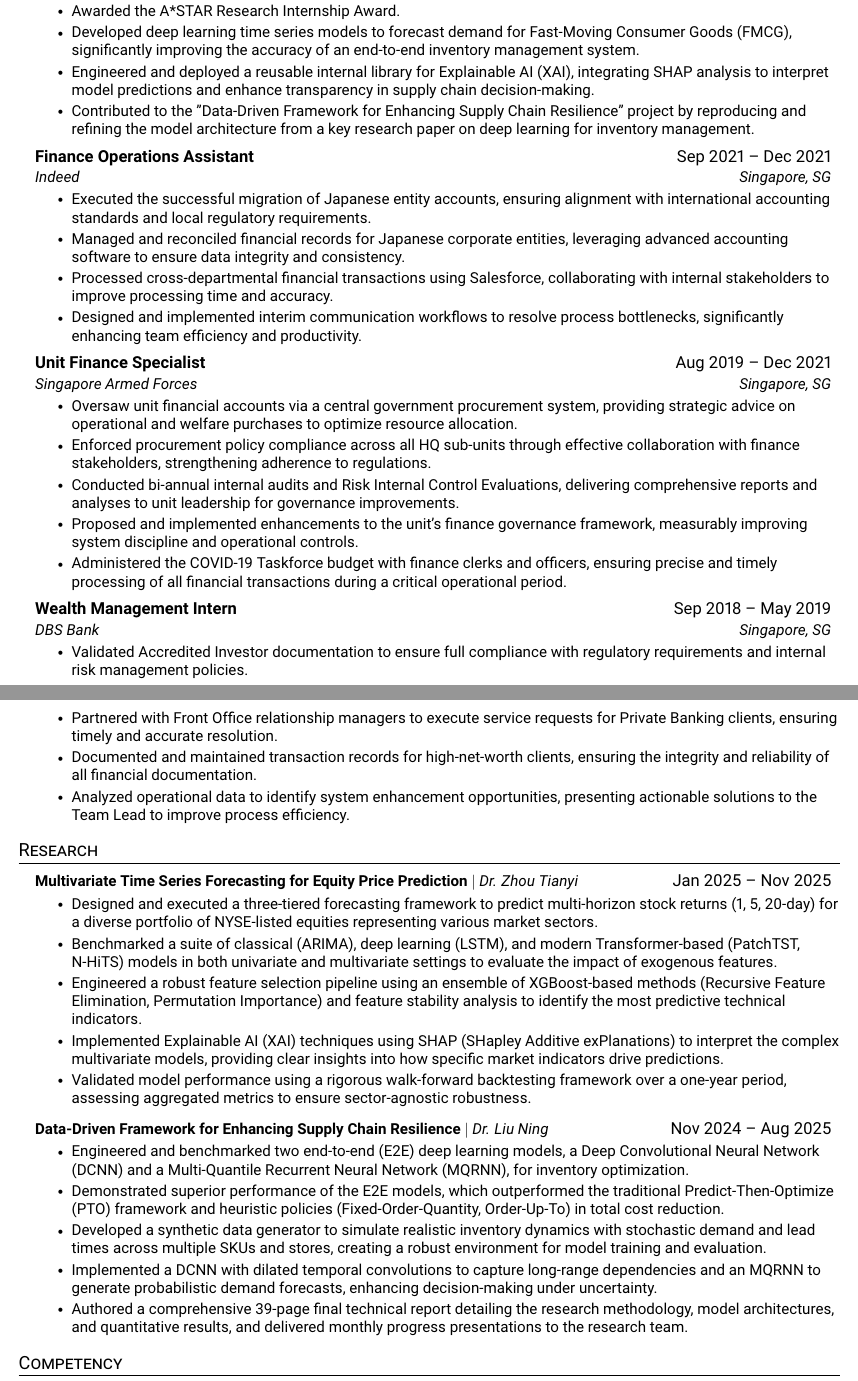
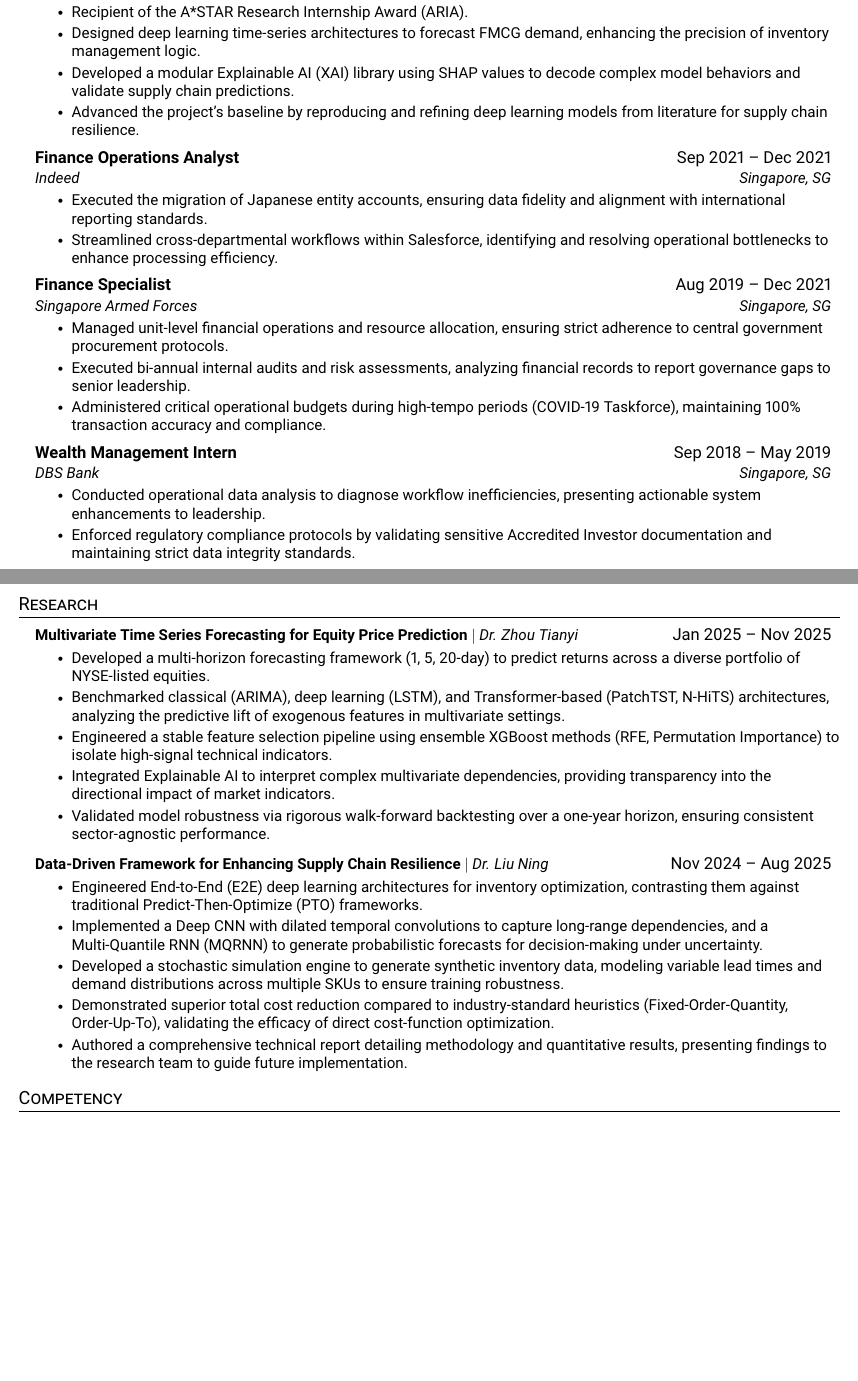
Before and after one commit to cyh-chan/CV-Resume, a LaTeX CV (resume.tex): two parts of pages 1 and 2 of 2, joined at a grey line, cut so that both start at the same text, the shorter picture padded with empty space. Compiled offline with pdfLaTeX.

Commit message:
Add files via upload

```diff
--- a/resume.tex
+++ b/resume.tex
@@ -149,20 +148,18 @@
       {Research Intern}{Nov 2024 -- Aug 2025}
       {A*STAR, Advanced Remanufacturing and Technology Centre}{Singapore, SG}
         \resumeItemListStart
-        \resumeItem{Awarded the A*STAR Research Internship Award.}
-        \resumeItem{Developed deep learning time series models to forecast demand for Fast-Moving Consumer Goods (FMCG), significantly improving the accuracy of an end-to-end inventory management system.}
-        \resumeItem{Engineered and deployed a reusable internal library for Explainable AI (XAI), integrating SHAP analysis to interpret model predictions and enhance transparency in supply chain decision-making.}
-        \resumeItem{Contributed to the "Data-Driven Framework for Enhancing Supply Chain Resilience" project by reproducing and refining the model architecture from a key research paper on deep learning for inventory management.}
+            \resumeItem{Recipient of the A*STAR Research Internship Award (ARIA).}
+            \resumeItem{Designed deep learning time-series architectures to forecast FMCG demand, enhancing the precision of inventory management logic.}
+            \resumeItem{Developed a modular Explainable AI (XAI) library using SHAP values to decode complex model behaviors and validate supply chain predictions.}
+            \resumeItem{Advanced the project's baseline by reproducing and refining deep learning models from literature for supply chain resilience.}
         \resumeItemListEnd
 
     \resumeSubheading
-      {Finance Operations Assistant}{Sep 2021 -- Dec 2021}
+      {Finance Operations Analyst}{Sep 2021 -- Dec 2021}
       {Indeed}{Singapore, SG}
         \resumeItemListStart
-        \resumeItem{Executed the successful migration of Japanese entity accounts, ensuring alignment with international accounting standards and local regulatory requirements.}
-        \resumeItem{Managed and reconciled financial records for Japanese corporate entities, leveraging advanced accounting software to ensure data integrity and consistency.}
-        \resumeItem{Processed cross-departmental financial transactions using Salesforce, collaborating with internal stakeholders to improve processing time and accuracy.}
-        \resumeItem{Designed and implemented interim communication workflows to resolve process bottlenecks, significantly enhancing team efficiency and productivity.}
+            \resumeItem{Executed the migration of Japanese entity accounts, ensuring data fidelity and alignment with international reporting standards.}
+            \resumeItem{Streamlined cross-departmental workflows within Salesforce, identifying and resolving operational bottlenecks to enhance processing efficiency.}
         \resumeItemListEnd
 
 % -----------Multiple Positions Heading-----------
@@ -176,24 +173,20 @@
 %-------------------------------------------
 
   \resumeSubheading
-    {Unit Finance Specialist}{Aug 2019 -- Dec 2021}
+    {Finance Specialist}{Aug 2019 -- Dec 2021}
     {Singapore Armed Forces}{Singapore, SG}
       \resumeItemListStart
-      \resumeItem{Oversaw unit financial accounts via a central government procurement system, providing strategic advice on operational and welfare purchases to optimize resource allocation.}
-      \resumeItem{Enforced procurement policy compliance across all HQ sub-units through effective collaboration with finance stakeholders, strengthening adherence to regulations.}
-      \resumeItem{Conducted bi-annual internal audits and Risk Internal Control Evaluations, delivering comprehensive reports and analyses to unit leadership for governance improvements.}
-      \resumeItem{Proposed and implemented enhancements to the unit's finance governance framework, measurably improving system discipline and operational controls.}
-      \resumeItem{Administered the COVID-19 Taskforce budget with finance clerks and officers, ensuring precise and timely processing of all financial transactions during a critical operational period.}
+          \resumeItem{Managed unit-level financial operations and resource allocation, ensuring strict adherence to central government procurement protocols.}
+          \resumeItem{Executed bi-annual internal audits and risk assessments, analyzing financial records to report governance gaps to senior leadership.}
+          \resumeItem{Administered critical operational budgets during high-tempo periods (COVID-19 Taskforce), maintaining 100\% transaction accuracy and compliance.}
       \resumeItemListEnd
 
   \resumeSubheading
     {Wealth Management Intern}{Sep 2018 -- May 2019}
     {DBS Bank}{Singapore, SG}
       \resumeItemListStart
-      \resumeItem{Validated Accredited Investor documentation to ensure full compliance with regulatory requirements and internal risk management policies.}
-      \resumeItem{Partnered with Front Office relationship managers to execute service requests for Private Banking clients, ensuring timely and accurate resolution.}
-      \resumeItem{Documented and maintained transaction records for high-net-worth clients, ensuring the integrity and reliability of all financial documentation.}
-      \resumeItem{Analyzed operational data to identify system enhancement opportunities, presenting actionable solutions to the Team Lead to improve process efficiency.}
+          \resumeItem{Conducted operational data analysis to diagnose workflow inefficiencies, presenting actionable system enhancements to leadership.}
+          \resumeItem{Enforced regulatory compliance protocols by validating sensitive Accredited Investor documentation and maintaining strict data integrity standards.}
       \resumeItemListEnd
   \resumeSubHeadingListEnd
 
@@ -205,20 +198,20 @@
     \resumeProjectHeading
     {\textbf{Multivariate Time Series Forecasting for Equity Price Prediction} $|$ \emph{Dr. Zhou Tianyi}}{Jan 2025 -- Nov 2025}
       \resumeItemListStart
-    \resumeItem{Designed and executed a three-tiered forecasting framework to predict multi-horizon stock returns (1, 5, 20-day) for a diverse portfolio of NYSE-listed equities representing various market sectors.}
-    \resumeItem{Benchmarked a suite of classical (ARIMA), deep learning (LSTM), and modern Transformer-based (PatchTST, N-HiTS) models in both univariate and multivariate settings to evaluate the impact of exogenous features.}
-    \resumeItem{Engineered a robust feature selection pipeline using an ensemble of XGBoost-based methods (Recursive Feature Elimination, Permutation Importance) and feature stability analysis to identify the most predictive technical indicators.}
-    \resumeItem{Implemented Explainable AI (XAI) techniques using SHAP (SHapley Additive exPlanations) to interpret the complex multivariate models, providing clear insights into how specific market indicators drive predictions.}
-    \resumeItem{Validated model performance using a rigorous walk-forward backtesting framework over a one-year period, assessing aggregated metrics to ensure sector-agnostic robustness.}
+        \resumeItem{Developed a multi-horizon forecasting framework (1, 5, 20-day) to predict returns across a diverse portfolio of NYSE-listed equities.}
+        \resumeItem{Benchmarked classical (ARIMA), deep learning (LSTM), and Transformer-based (PatchTST, N-HiTS) architectures, analyzing the predictive lift of exogenous features in multivariate settings.}
+        \resumeItem{Engineered a stable feature selection pipeline using ensemble XGBoost methods (RFE, Permutation Importance) to isolate high-signal technical indicators.}
+        \resumeItem{Integrated Explainable AI to interpret complex multivariate dependencies, providing transparency into the directional impact of market indicators.}
+        \resumeItem{Validated model robustness via rigorous walk-forward backtesting over a one-year horizon, ensuring consistent sector-agnostic performance.}
       \resumeItemListEnd
     \resumeProjectHeading
     {\textbf{Data-Driven Framework for Enhancing Supply Chain Resilience} $|$ \emph{Dr. Liu Ning}}{Nov 2024 -- Aug 2025}
       \resumeItemListStart
-      \resumeItem{Engineered and benchmarked two end-to-end (E2E) deep learning models, a Deep Convolutional Neural Network (DCNN) and a Multi-Quantile Recurrent Neural Network (MQRNN), for inventory optimization.}
-      \resumeItem{Demonstrated superior performance of the E2E models, which outperformed the traditional Predict-Then-Optimize (PTO) framework and heuristic policies (Fixed-Order-Quantity, Order-Up-To) in total cost reduction.}
-      \resumeItem{Developed a synthetic data generator to simulate realistic inventory dynamics with stochastic demand and lead times across multiple SKUs and stores, creating a robust environment for model training and evaluation.}
-      \resumeItem{Implemented a DCNN with dilated temporal convolutions to capture long-range dependencies and an MQRNN to generate probabilistic demand forecasts, enhancing decision-making under uncertainty.}
-      \resumeItem{Authored a comprehensive 39-page final technical report detailing the research methodology, model architectures, and quantitative results, and delivered monthly progress presentations to the research team.}
+          \resumeItem{Engineered End-to-End (E2E) deep learning architectures for inventory optimization, contrasting them against traditional Predict-Then-Optimize (PTO) frameworks.}
+          \resumeItem{Implemented a Deep CNN with dilated temporal convolutions to capture long-range dependencies, and a Multi-Quantile RNN (MQRNN) to generate probabilistic forecasts for decision-making under uncertainty.}
+          \resumeItem{Developed a stochastic simulation engine to generate synthetic inventory data, modeling variable lead times and demand distributions across multiple SKUs to ensure training robustness.}
+          \resumeItem{Demonstrated superior total cost reduction compared to industry-standard heuristics (Fixed-Order-Quantity, Order-Up-To), validating the efficacy of direct cost-function optimization.}
+          \resumeItem{Authored a comprehensive technical report detailing methodology and quantitative results, presenting findings to the research team to guide future implementation.}
       \resumeItemListEnd
       % {\textbf{Personal Website} $|$ \emph{HTML/CSS, JavaScript}}{May 2024 -- Jun 2024}
       % \resumeItemListStart
```
Also changed, not shown: resume.pdf, resume.tex (16 more changed lines), 4 other files. Lines whose indentation alone changed are shown as unchanged.
